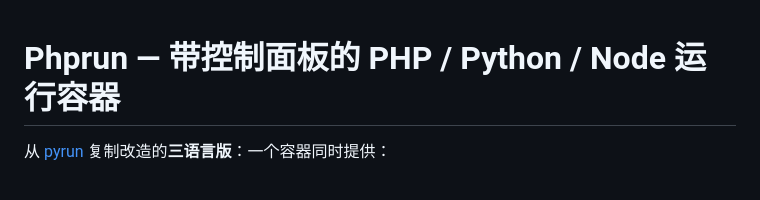
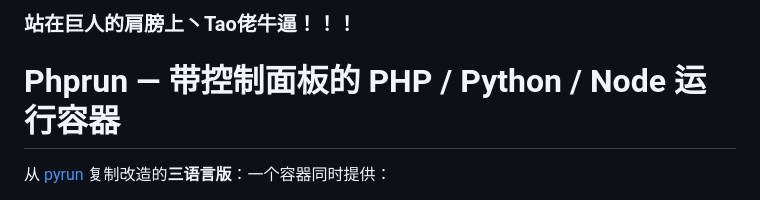
Before and after one commit to f1161291/phprun, a Markdown page: README.md, the part around the change. GitHub-like rendering.

```diff
--- a/README.md
+++ b/README.md
@@ -1,3 +1,5 @@
+### 站在巨人的肩膀上丶Tao佬牛逼！！！
+
 # Phprun — 带控制面板的 PHP / Python / Node 运行容器
 
 从 [pyrun](../pyrun/) 复制改造的**三语言版**：一个容器同时提供：
```
